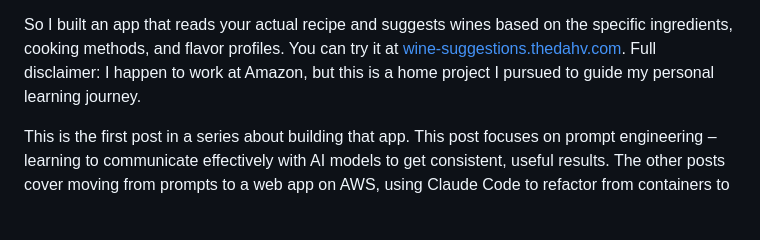
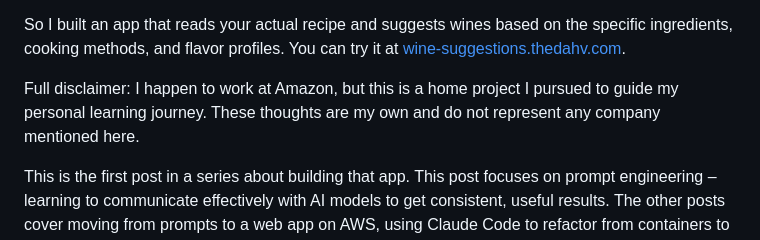
Before and after one commit to TheDahv/dahvsite, a Markdown page: src/posts/wine-pairing-and-ai-part-1.md, the part around the change. GitHub-like rendering; blank space fills up the shorter version.

Commit message:
Update AI post work disclaimer

```diff
--- a/src/posts/wine-pairing-and-ai-part-1.md
+++ b/src/posts/wine-pairing-and-ai-part-1.md
@@ -34,9 +34,11 @@ invited you over for a special dinner.
 
 So I built an app that reads your actual recipe and suggests wines based on the
 specific ingredients, cooking methods, and flavor profiles. You can try it at
-[wine-suggestions.thedahv.com](https://wine-suggestions.thedahv.com). Full
-disclaimer: I happen to work at Amazon, but this is a home project I pursued to
-guide my personal learning journey.
+[wine-suggestions.thedahv.com](https://wine-suggestions.thedahv.com).
+
+Full disclaimer: I happen to work at Amazon, but this is a home project I
+pursued to guide my personal learning journey. These thoughts are my own
+and do not represent any company mentioned here.
 
 This is the first post in a series about building that app. This post focuses on
 prompt engineering – learning to communicate effectively with AI models to get
```
